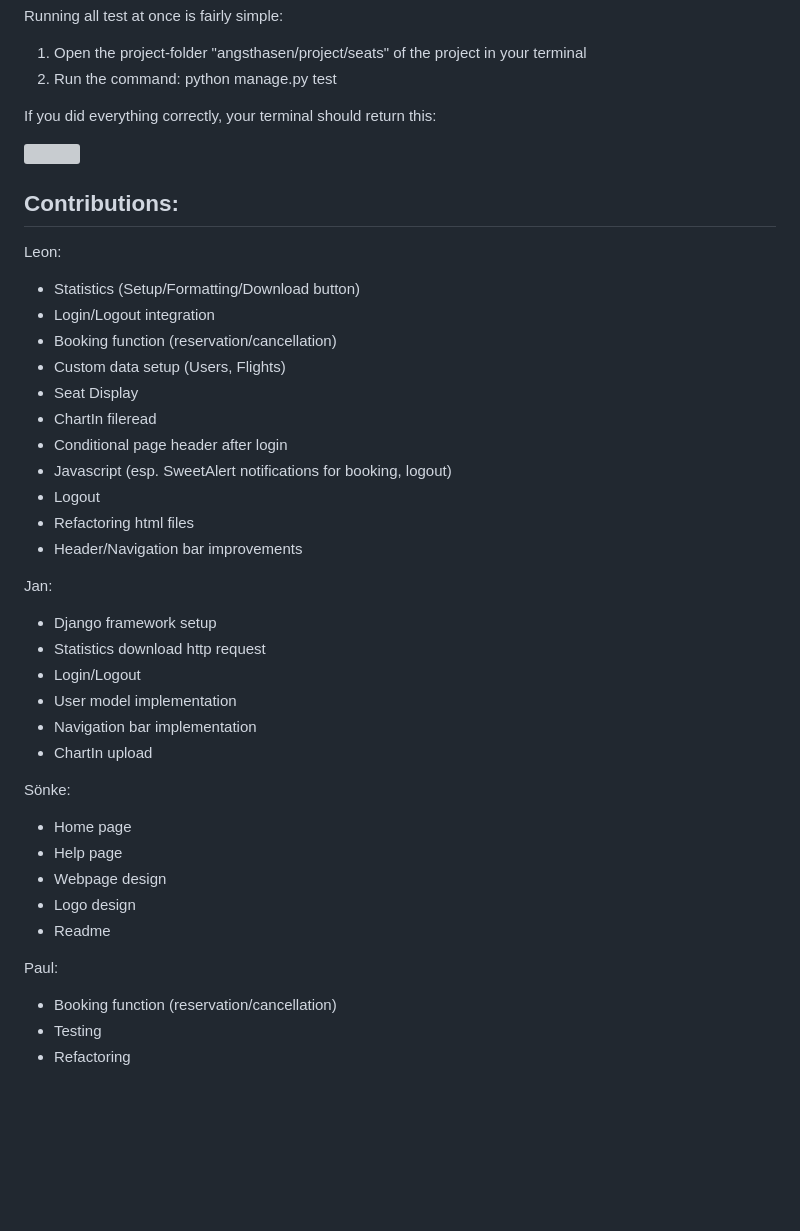
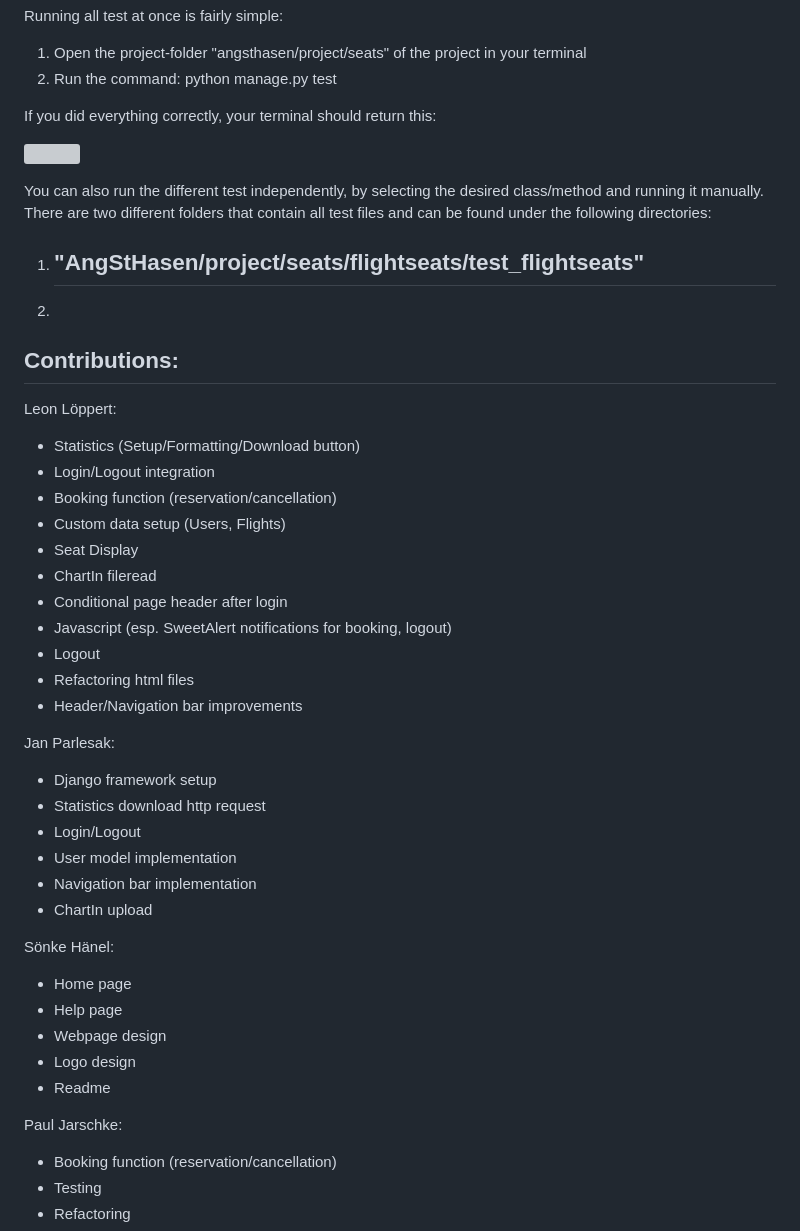
Before and after one commit to Paul-Jarschke/AngStHasen, a Markdown page: README.md, the part around one of its changes. GitHub-like rendering; blank space fills up the shorter version; grey boxes are pictures that could not be loaded.

```diff
--- a/README.md
+++ b/README.md
@@ -95,9 +95,18 @@ If you did everything correctly, your terminal should return this:
 
 ![](project/seats/flightseats/static/img/images/successful_test_run.png)
 
+You can also run the different test independently, by selecting the desired class/method and running it manually.
+There are two different folders that contain all test files and can be found under the following directories:
+
+1) "AngStHasen/project/seats/flightseats/test_flightseats"
+   -
+
+
+2)
+
 ## Contributions:
 
-Leon:
+Leon Löppert:
 
 - Statistics (Setup/Formatting/Download button)
 - Login/Logout integration
@@ -111,7 +120,7 @@ Leon:
 - Refactoring html files
 - Header/Navigation bar improvements
 
-Jan:
+Jan Parlesak:
 
 - Django framework setup
 - Statistics download http request
@@ -120,7 +129,7 @@ Jan:
 - Navigation bar implementation
 - ChartIn upload
 
-Sönke:
+Sönke Hänel:
 
 - Home page
 - Help page
@@ -128,7 +137,7 @@ Sönke:
 - Logo design
 - Readme
 
-Paul:
+Paul Jarschke:
 
 - Booking function (reservation/cancellation)
 - Testing
```
Also changed, not shown: other parts of README.md (+1 -1 lines).
